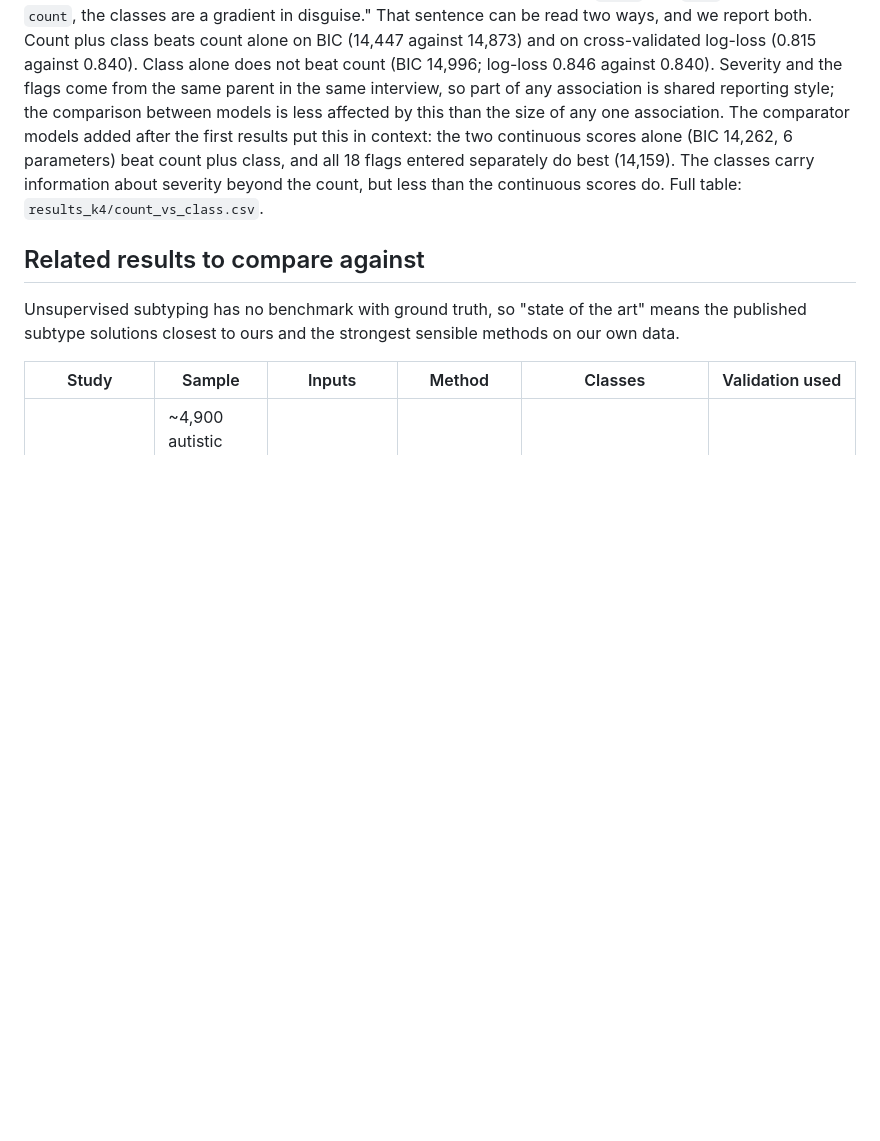
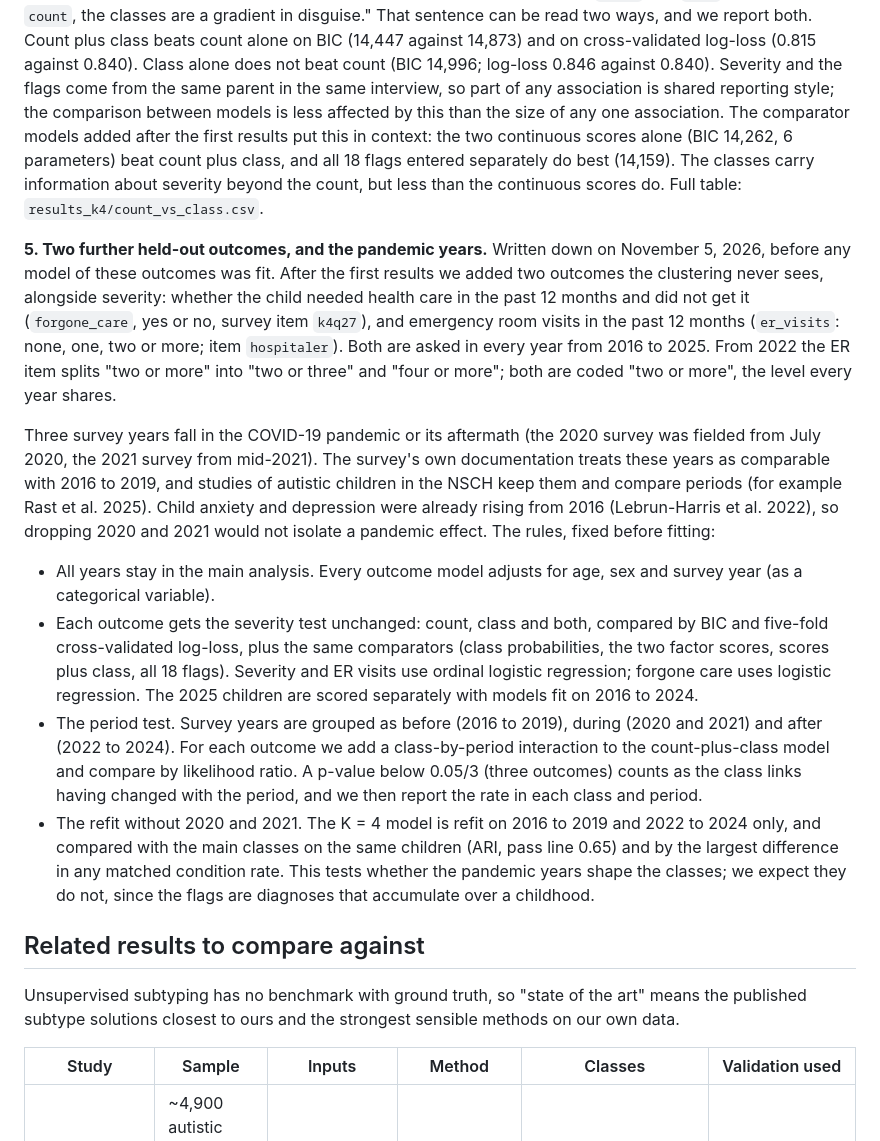
Before and after one commit to Naalu/nsch-autism-subtypes, a Markdown page: docs/validation-checklist.md, the part around the change. Rendered like a GitHub page; blank space fills up the shorter version.

Commit message:
Checklist: record the outcome and pandemic-years rules before fitting

```diff
--- a/docs/validation-checklist.md
+++ b/docs/validation-checklist.md
@@ -57,6 +57,15 @@ The resulting description: four broad profiles, the combinations of high and low
 
 **4. Reading the severity test.** The first commit states the planned test as "if `class` and `both` do not beat `count`, the classes are a gradient in disguise." That sentence can be read two ways, and we report both. Count plus class beats count alone on BIC (14,447 against 14,873) and on cross-validated log-loss (0.815 against 0.840). Class alone does not beat count (BIC 14,996; log-loss 0.846 against 0.840). Severity and the flags come from the same parent in the same interview, so part of any association is shared reporting style; the comparison between models is less affected by this than the size of any one association. The comparator models added after the first results put this in context: the two continuous scores alone (BIC 14,262, 6 parameters) beat count plus class, and all 18 flags entered separately do best (14,159). The classes carry information about severity beyond the count, but less than the continuous scores do. Full table: `results_k4/count_vs_class.csv`.
 
+**5. Two further held-out outcomes, and the pandemic years.** Written down on November 5, 2026, before any model of these outcomes was fit. After the first results we added two outcomes the clustering never sees, alongside severity: whether the child needed health care in the past 12 months and did not get it (`forgone_care`, yes or no, survey item `k4q27`), and emergency room visits in the past 12 months (`er_visits`: none, one, two or more; item `hospitaler`). Both are asked in every year from 2016 to 2025. From 2022 the ER item splits "two or more" into "two or three" and "four or more"; both are coded "two or more", the level every year shares.
+
+Three survey years fall in the COVID-19 pandemic or its aftermath (the 2020 survey was fielded from July 2020, the 2021 survey from mid-2021). The survey's own documentation treats these years as comparable with 2016 to 2019, and studies of autistic children in the NSCH keep them and compare periods (for example Rast et al. 2025). Child anxiety and depression were already rising from 2016 (Lebrun-Harris et al. 2022), so dropping 2020 and 2021 would not isolate a pandemic effect. The rules, fixed before fitting:
+
+- All years stay in the main analysis. Every outcome model adjusts for age, sex and survey year (as a categorical variable).
+- Each outcome gets the severity test unchanged: count, class and both, compared by BIC and five-fold cross-validated log-loss, plus the same comparators (class probabilities, the two factor scores, scores plus class, all 18 flags). Severity and ER visits use ordinal logistic regression; forgone care uses logistic regression. The 2025 children are scored separately with models fit on 2016 to 2024.
+- The period test. Survey years are grouped as before (2016 to 2019), during (2020 and 2021) and after (2022 to 2024). For each outcome we add a class-by-period interaction to the count-plus-class model and compare by likelihood ratio. A p-value below 0.05/3 (three outcomes) counts as the class links having changed with the period, and we then report the rate in each class and period.
+- The refit without 2020 and 2021. The K = 4 model is refit on 2016 to 2019 and 2022 to 2024 only, and compared with the main classes on the same children (ARI, pass line 0.65) and by the largest difference in any matched condition rate. This tests whether the pandemic years shape the classes; we expect they do not, since the flags are diagnoses that accumulate over a childhood.
+
 ## Related results to compare against
 
 Unsupervised subtyping has no benchmark with ground truth, so "state of the art" means the published subtype solutions closest to ours and the strongest sensible methods on our own data.
```
